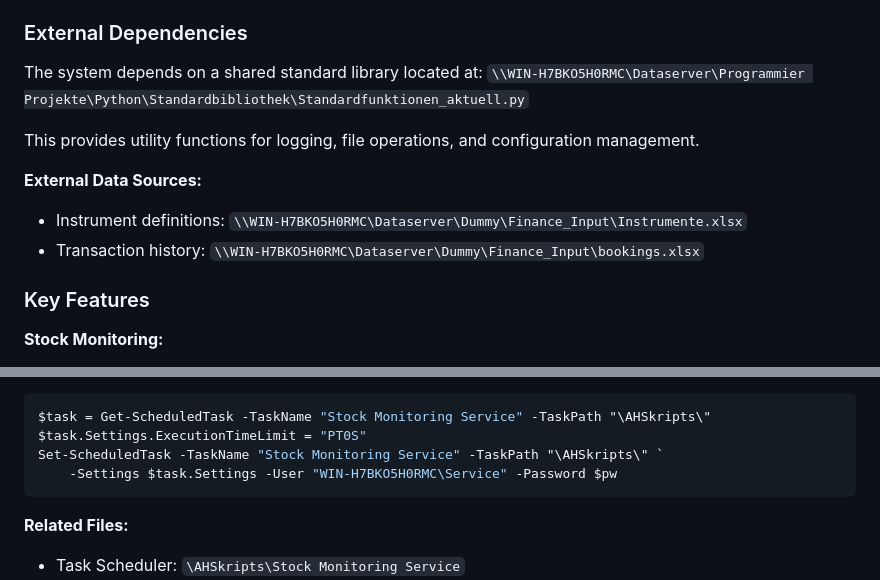
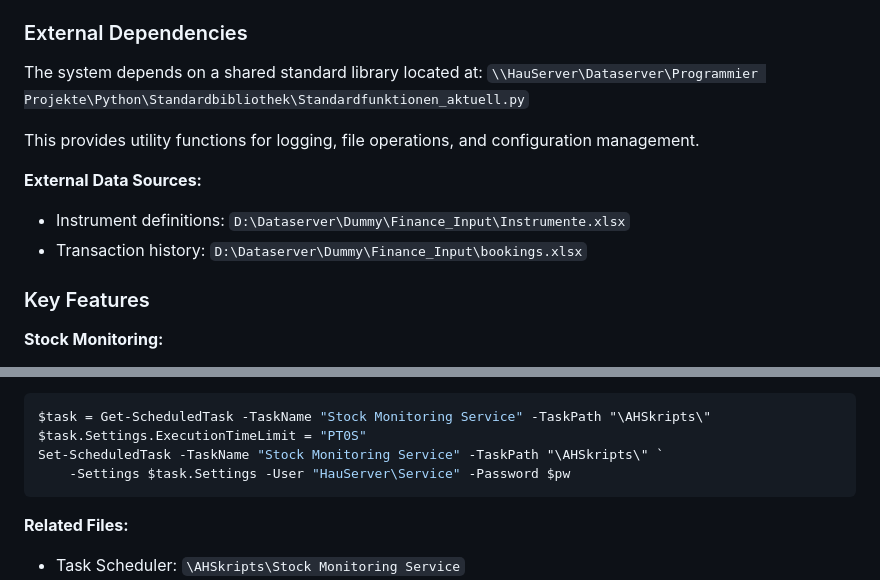
Before and after one commit to Drahmue/status, a Markdown page: CLAUDE.md, 2 parts joined by grey strips. Drawn GitHub-style.

Commit message:
CLAUDE.md: Servername auf HauServer und lokale D:\-Pfade für Excel-Quellen
Co-Authored-By: Claude Opus 5.5 (1M context) <noreply@anthropic.com>

````diff
--- a/CLAUDE.md
+++ b/CLAUDE.md
@@ -172,13 +172,13 @@ This is a comprehensive monitoring system combining stock portfolio tracking wit
 ### External Dependencies
 
 The system depends on a shared standard library located at:
-`\\WIN-H7BKO5H0RMC\Dataserver\Programmier Projekte\Python\Standardbibliothek\Standardfunktionen_aktuell.py`
+`\\HauServer\Dataserver\Programmier Projekte\Python\Standardbibliothek\Standardfunktionen_aktuell.py`
 
 This provides utility functions for logging, file operations, and configuration management.
 
 **External Data Sources:**
-- Instrument definitions: `\\WIN-H7BKO5H0RMC\Dataserver\Dummy\Finance_Input\Instrumente.xlsx`
-- Transaction history: `\\WIN-H7BKO5H0RMC\Dataserver\Dummy\Finance_Input\bookings.xlsx`
+- Instrument definitions: `D:\Dataserver\Dummy\Finance_Input\Instrumente.xlsx`
+- Transaction history: `D:\Dataserver\Dummy\Finance_Input\bookings.xlsx`
 
 ### Key Features
 
@@ -350,7 +350,7 @@ Set `ExecutionTimeLimit = PT0S` (no limit) on the Stock Monitoring Service task:
 $task = Get-ScheduledTask -TaskName "Stock Monitoring Service" -TaskPath "\AHSkripts\"
 $task.Settings.ExecutionTimeLimit = "PT0S"
 Set-ScheduledTask -TaskName "Stock Monitoring Service" -TaskPath "\AHSkripts\" `
-    -Settings $task.Settings -User "WIN-H7BKO5H0RMC\Service" -Password $pw
+    -Settings $task.Settings -User "HauServer\Service" -Password $pw
 ```
 
 **Related Files:**
````
